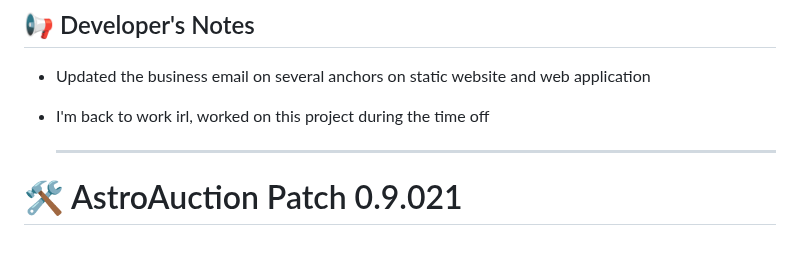
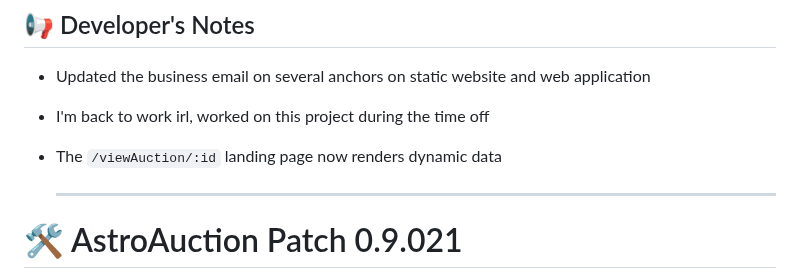
Before and after one commit to boobeh123/AstroAuction, a Markdown page: README.md, the part around the change. Drawn GitHub-style; blank space fills up the shorter version.

```diff
--- a/README.md
+++ b/README.md
@@ -48,6 +48,7 @@ AstroAuction web app - https://astroauction.up.railway.app/
 
 - Updated the business email on several anchors on static website and web application
 - I'm back to work irl, worked on this project during the time off
+- The `/viewAuction/:id` landing page now renders dynamic data
 
   ---------------------------------------------------------------------------------------------------------------------------
 # 🛠️ AstroAuction Patch 0.9.021
```
